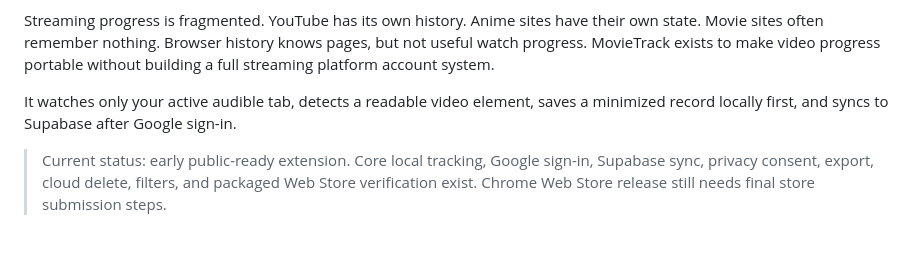
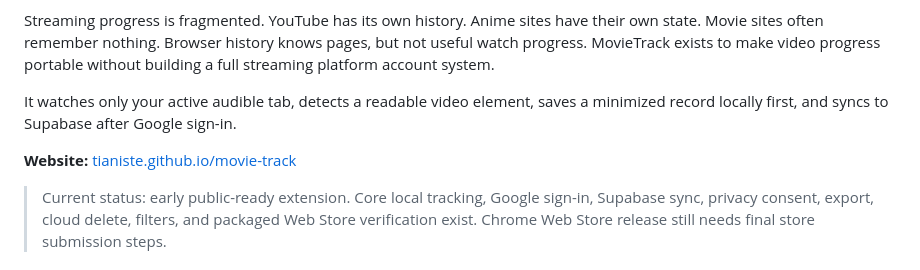
Before and after one commit to tianiste/movie-track, a Markdown page: README.md, the part around the change. GitHub-like rendering; blank space fills up the shorter version.

Commit message:
docs: add website link

```diff
--- a/README.md
+++ b/README.md
@@ -10,6 +10,8 @@ MovieTrack is a browser extension that remembers what you watched, where you sto
 Streaming progress is fragmented. YouTube has its own history. Anime sites have their own state. Movie sites often remember nothing. Browser history knows pages, but not useful watch progress. MovieTrack exists to make video progress portable without building a full streaming platform account system.
 
 It watches only your active audible tab, detects a readable video element, saves a minimized record locally first, and syncs to Supabase after Google sign-in.
+
+**Website:** [tianiste.github.io/movie-track](https://tianiste.github.io/movie-track/)
 
 > Current status: early public-ready extension. Core local tracking, Google sign-in, Supabase sync, privacy consent, export, cloud delete, filters, and packaged Web Store verification exist. Chrome Web Store release still needs final store submission steps.
 
```
